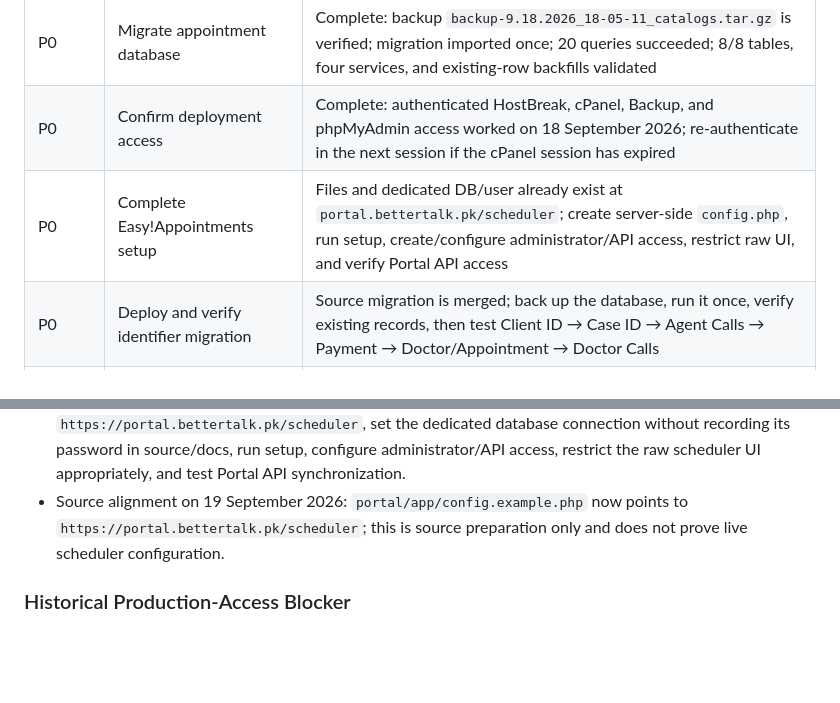
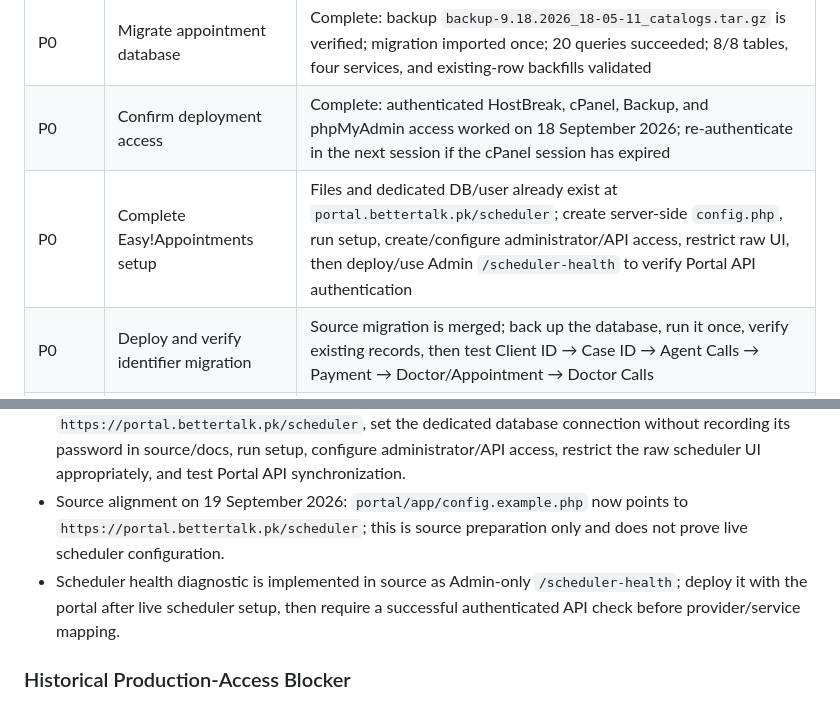
Before and after one commit to AbdurRehman10572/bettertalk-portal, a Markdown page: docs/05-08_PENDING_TASKS.md, 2 parts joined by grey strips. Rendered like a GitHub page; blank space fills up the shorter version.

Commit message:
Add scheduler health verification step

```diff
--- a/docs/05-08_PENDING_TASKS.md
+++ b/docs/05-08_PENDING_TASKS.md
@@ -18,7 +18,7 @@ Prioritize complete operational features and end-to-end modules. Defer cosmetic
 |---|---|---|
 | P0 | Migrate appointment database | Complete: backup `backup-9.18.2026_18-05-11_catalogs.tar.gz` is verified; migration imported once; 20 queries succeeded; 8/8 tables, four services, and existing-row backfills validated |
 | P0 | Confirm deployment access | Complete: authenticated HostBreak, cPanel, Backup, and phpMyAdmin access worked on 18 September 2026; re-authenticate in the next session if the cPanel session has expired |
-| P0 | Complete Easy!Appointments setup | Files and dedicated DB/user already exist at `portal.bettertalk.pk/scheduler`; create server-side `config.php`, run setup, create/configure administrator/API access, restrict raw UI, and verify Portal API access |
+| P0 | Complete Easy!Appointments setup | Files and dedicated DB/user already exist at `portal.bettertalk.pk/scheduler`; create server-side `config.php`, run setup, create/configure administrator/API access, restrict raw UI, then deploy/use Admin `/scheduler-health` to verify Portal API authentication |
 | P0 | Deploy and verify identifier migration | Source migration is merged; back up the database, run it once, verify existing records, then test Client ID → Case ID → Agent Calls → Payment → Doctor/Appointment → Doctor Calls |
 | P0 | Deploy and verify availability/durations | Merged source implements Doctor self-service, Admin override, recurring hours, breaks, exceptions/leave, provider/service mapping, and 15/30/45/60-minute durations; migrate, configure, and role-test |
 | P0 | Deploy and verify 15-minute slot holds | Source is merged; test atomic first-wins holds, interval blocking, visible expiry, schedule conversion, automatic release, and conflict response against the migrated database |
@@ -37,6 +37,7 @@ Prioritize complete operational features and end-to-end modules. Defer cosmetic
 - **Paused installation milestone:** `catalogs_ea` plus its dedicated DB user are created; the archive is extracted at `/home/catalogs/public_html/portal.bettertalk.pk/scheduler`; the public `/scheduler` route reaches EasyAppointments and reports the expected missing `config.php` precondition. A reversible portal front-controller hand-off was added solely for `/scheduler`.
 - Resume with: copy `config-sample.php` to `config.php`, set `BASE_URL` to `https://portal.bettertalk.pk/scheduler`, set the dedicated database connection without recording its password in source/docs, run setup, configure administrator/API access, restrict the raw scheduler UI appropriately, and test Portal API synchronization.
 - Source alignment on 19 September 2026: `portal/app/config.example.php` now points to `https://portal.bettertalk.pk/scheduler`; this is source preparation only and does not prove live scheduler configuration.
+- Scheduler health diagnostic is implemented in source as Admin-only `/scheduler-health`; deploy it with the portal after live scheduler setup, then require a successful authenticated API check before provider/service mapping.
 
 ### Historical Production-Access Blocker
 
```
